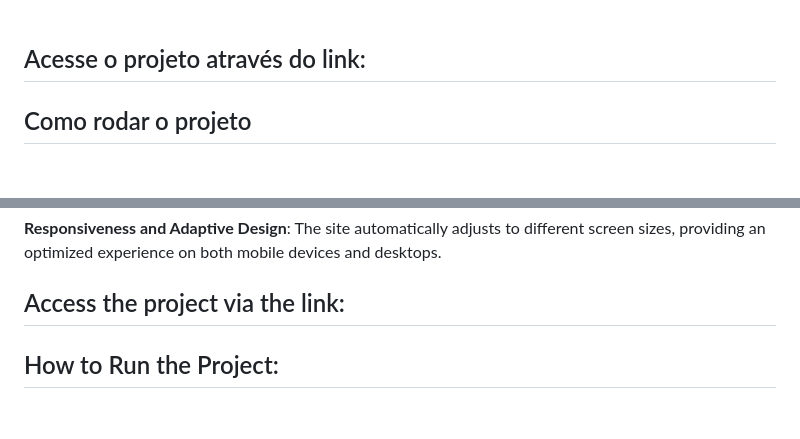
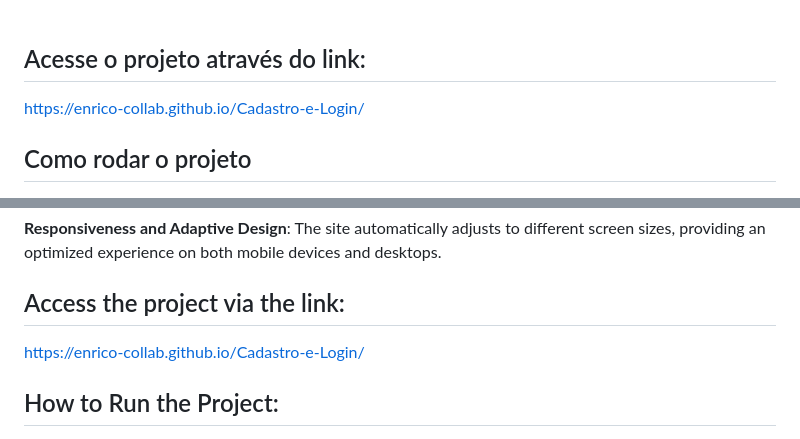
Before and after one commit to Enrico-collab/Cadastro-e-Login, a Markdown page: README.md, 2 parts joined by grey strips. Rendered like a GitHub page; blank space fills up the shorter version.

Commit message:
README.md atualizado

```diff
--- a/README.md
+++ b/README.md
@@ -15,7 +15,7 @@ O objetivo do site é demonstrar como utilizei essas tecnologias para criar pág
 **Responsividade e Design Adaptável**: O site se ajusta automaticamente a diferentes tamanhos de tela, proporcionando uma experiência otimizada em dispositivos móveis e desktops.<br><br>
 
 ## Acesse o projeto através do link:
-
+https://enrico-collab.github.io/Cadastro-e-Login/
 
 ## Como rodar o projeto
 1. Clone o repositório:<br>
@@ -52,6 +52,7 @@ The goal of the site is to demonstrate how I used these technologies to create f
 **Responsiveness and Adaptive Design**: The site automatically adjusts to different screen sizes, providing an optimized experience on both mobile devices and desktops.
 
 ## Access the project via the link:
+https://enrico-collab.github.io/Cadastro-e-Login/
 
 ## How to Run the Project:
 1. Clone the repository:<br>
```
